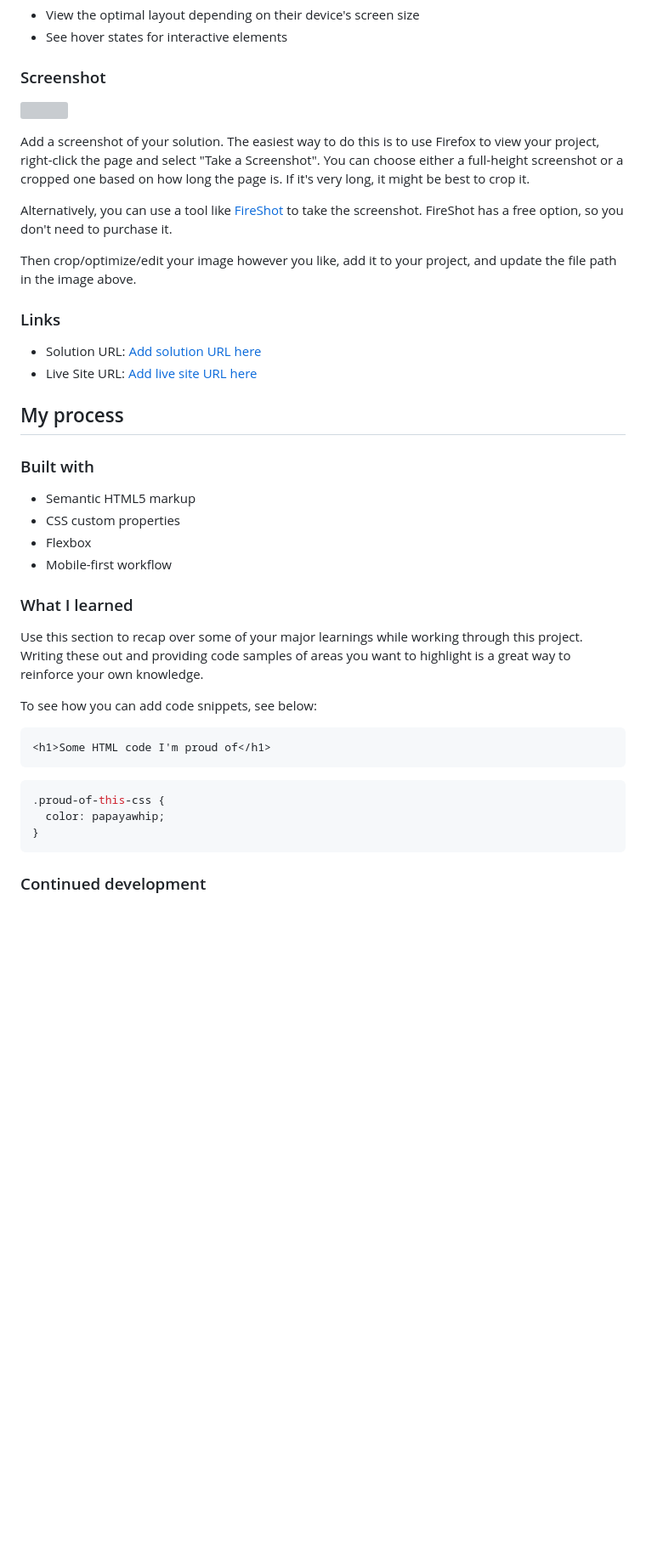
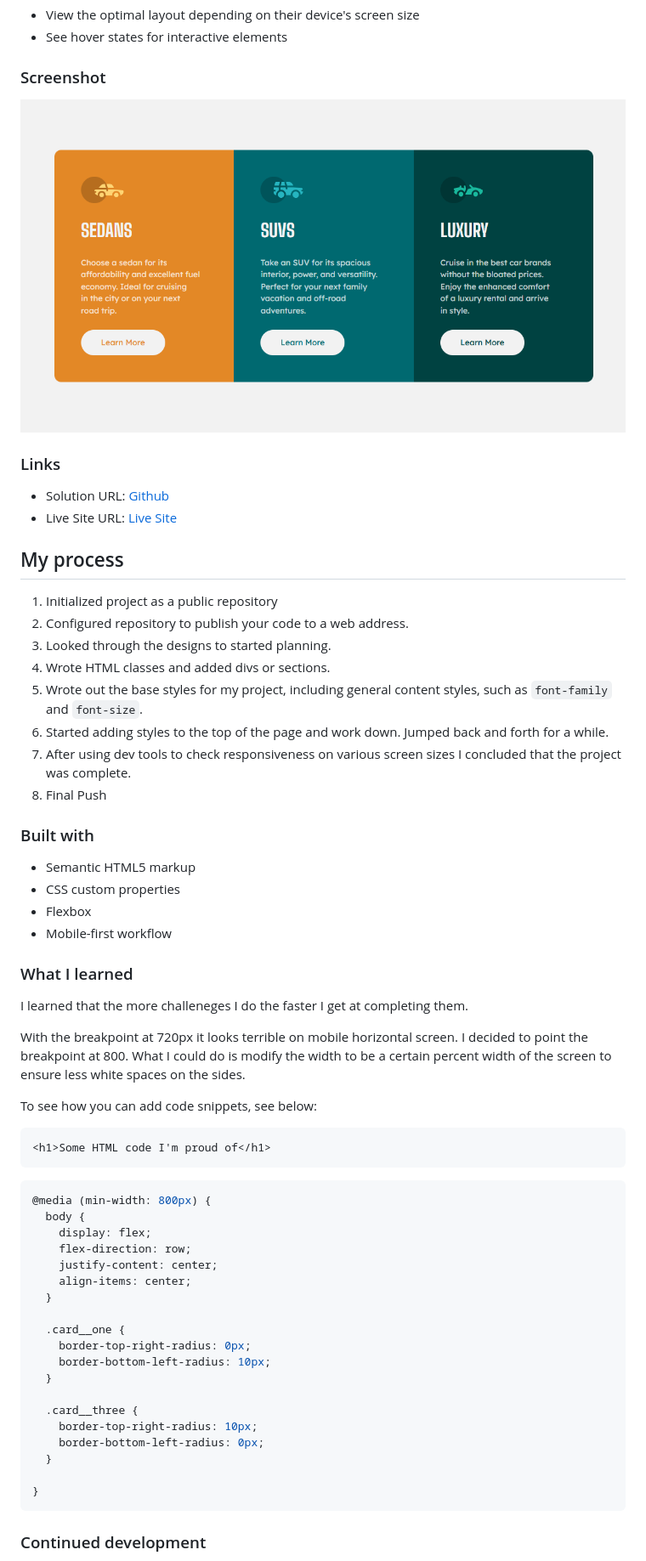
Before and after one commit to RoxySash/3-column-preview-card-component, a Markdown page: README.md, the part around the change printed below. Shown: that part at 85% size. Drawn GitHub-style; pictures changed too: images/Desktop Screenshot 3 column preview card.png (added); blank space fills up the shorter version; grey boxes are pictures that could not be loaded.

Commit message:
Rewrote my readme file

````diff
--- a/README.md
+++ b/README.md
@@ -28,22 +28,24 @@ Users should be able to:
 
 ### Screenshot
 
-![](./screenshot.jpg)
-
-Add a screenshot of your solution. The easiest way to do this is to use Firefox to view your project, right-click the page and select "Take a Screenshot". You can choose either a full-height screenshot or a cropped one based on how long the page is. If it's very long, it might be best to crop it.
-
-Alternatively, you can use a tool like [FireShot](https://getfireshot.com/) to take the screenshot. FireShot has a free option, so you don't need to purchase it.
-
-Then crop/optimize/edit your image however you like, add it to your project, and update the file path in the image above.
+![Desktop View](./images/Desktop%20Screenshot%203%20column%20preview%20card.png)
 
 
 ### Links
 
-- Solution URL: [Add solution URL here](https://your-solution-url.com)
-- Live Site URL: [Add live site URL here](https://your-live-site-url.com)
+- Solution URL: [Github](https://github.com/RoxySash/3-column-preview-card-component.git)
+- Live Site URL: [Live Site](https://roxysash.github.io/3-column-preview-card-component/)
 
 ## My process
 
+1. Initialized project as a public repository
+2. Configured repository to publish your code to a web address.
+3. Looked through the designs to started planning.
+4. Wrote HTML classes and added divs or sections.
+5. Wrote out the base styles for my project, including general content styles, such as `font-family` and `font-size`.
+6. Started adding styles to the top of the page and work down. Jumped back and forth for a while.
+7. After using dev tools to check responsiveness on various screen sizes I concluded that the project was complete.
+8. Final Push
 
 ### Built with
 
@@ -54,7 +56,10 @@ Then crop/optimize/edit your image however you like, add it to your project, and
 
 ### What I learned
 
-Use this section to recap over some of your major learnings while working through this project. Writing these out and providing code samples of areas you want to highlight is a great way to reinforce your own knowledge.
+I learned that the more challeneges I do the faster I get at completing them.
+
+With the breakpoint at 720px it looks terrible on mobile horizontal screen. I decided to point the breakpoint at 800. What I could do is modify the width to be a certain percent width of the screen to ensure less white spaces on the sides.
+
 
 To see how you can add code snippets, see below:
 
@@ -62,8 +67,24 @@ To see how you can add code snippets, see below:
 <h1>Some HTML code I'm proud of</h1>
 ```
 ```css
-.proud-of-this-css {
-  color: papayawhip;
+@media (min-width: 800px) {
+  body {
+    display: flex;
+    flex-direction: row;
+    justify-content: center;
+    align-items: center;
+  }
+
+  .card__one {
+    border-top-right-radius: 0px;
+    border-bottom-left-radius: 10px;
+  }
+
+  .card__three {
+    border-top-right-radius: 10px;
+    border-bottom-left-radius: 0px;
+  }
+
 }
 ```
 
````
Also changed, not shown: other parts of README.md (+3 -7 lines), 1 other file.
